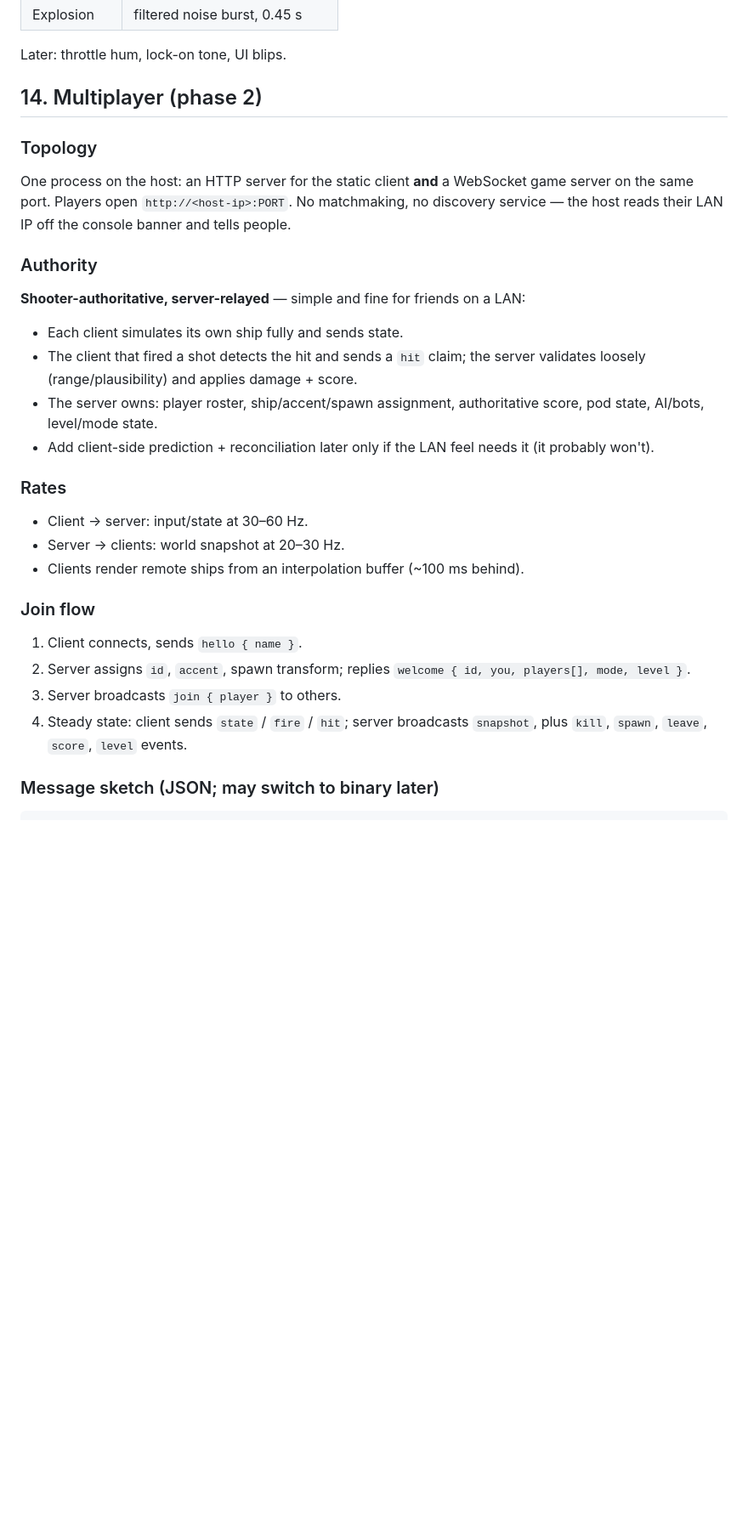
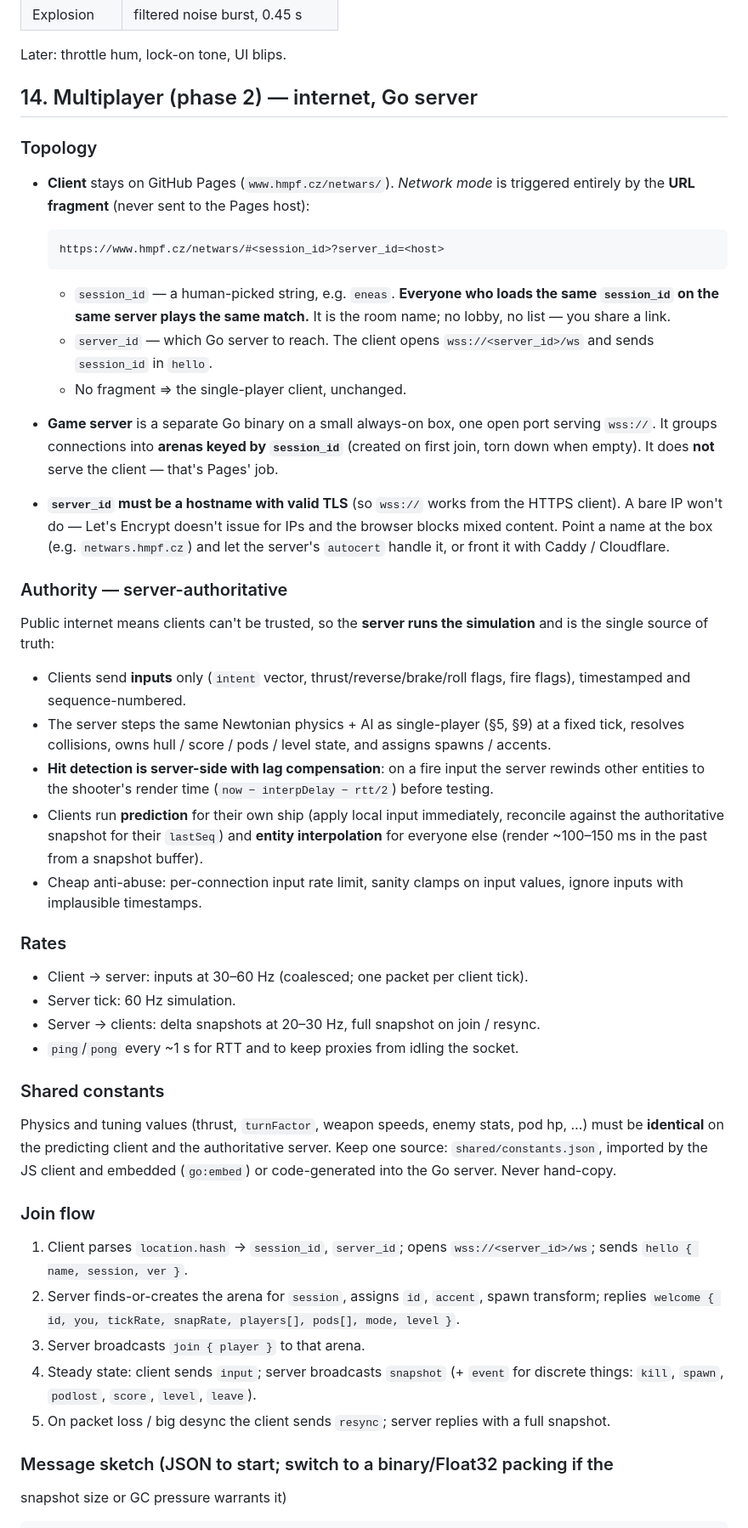
Before and after one commit to martinpovolny/netwars, a Markdown page: SPEC.md, the part around one of its changes. Shown at 85% size. Drawn GitHub-style; blank space fills up the shorter version.

````diff
--- a/SPEC.md
+++ b/SPEC.md
@@ -274,43 +282,83 @@ WebAudio only, created/resumed on first click:
 
 Later: throttle hum, lock-on tone, UI blips.
 
-## 14. Multiplayer (phase 2)
+## 14. Multiplayer (phase 2) — internet, Go server
 
 ### Topology
 
-One process on the host: an HTTP server for the static client **and** a
-WebSocket game server on the same port. Players open `http://<host-ip>:PORT`.
-No matchmaking, no discovery service — the host reads their LAN IP off the
-console banner and tells people.
+- **Client** stays on GitHub Pages (`www.hmpf.cz/netwars/`). *Network mode* is
+  triggered entirely by the **URL fragment** (never sent to the Pages host):
 
-### Authority
+  ```
+  https://www.hmpf.cz/netwars/#<session_id>?server_id=<host>
+  ```
 
-**Shooter-authoritative, server-relayed** — simple and fine for friends on a
-LAN:
+  - `session_id` — a human-picked string, e.g. `eneas`. **Everyone who loads
+    the same `session_id` on the same server plays the same match.** It is the
+    room name; no lobby, no list — you share a link.
+  - `server_id` — which Go server to reach. The client opens
+    `wss://<server_id>/ws` and sends `session_id` in `hello`.
+  - No fragment ⇒ the single-player client, unchanged.
 
-- Each client simulates its own ship fully and sends state.
-- The client that fired a shot detects the hit and sends a `hit` claim; the
-  server validates loosely (range/plausibility) and applies damage + score.
-- The server owns: player roster, ship/accent/spawn assignment, authoritative
-  score, pod state, AI/bots, level/mode state.
-- Add client-side prediction + reconciliation later only if the LAN feel needs
-  it (it probably won't).
+- **Game server** is a separate Go binary on a small always-on box, one open
+  port serving `wss://`. It groups connections into **arenas keyed by
+  `session_id`** (created on first join, torn down when empty). It does **not**
+  serve the client — that's Pages' job.
+
+- **`server_id` must be a hostname with valid TLS** (so `wss://` works from the
+  HTTPS client). A bare IP won't do — Let's Encrypt doesn't issue for IPs and
+  the browser blocks mixed content. Point a name at the box (e.g.
+  `netwars.hmpf.cz`) and let the server's `autocert` handle it, or front it
+  with Caddy / Cloudflare.
+
+### Authority — server-authoritative
+
+Public internet means clients can't be trusted, so the **server runs the
+simulation** and is the single source of truth:
+
+- Clients send **inputs** only (`intent` vector, thrust/reverse/brake/roll
+  flags, fire flags), timestamped and sequence-numbered.
+- The server steps the same Newtonian physics + AI as single-player (§5, §9)
+  at a fixed tick, resolves collisions, owns hull / score / pods / level state,
+  and assigns spawns / accents.
+- **Hit detection is server-side with lag compensation**: on a fire input the
+  server rewinds other entities to the shooter's render time
+  (`now − interpDelay − rtt/2`) before testing.
+- Clients run **prediction** for their own ship (apply local input immediately,
+  reconcile against the authoritative snapshot for their `lastSeq`) and
+  **entity interpolation** for everyone else (render ~100–150 ms in the past
+  from a snapshot buffer).
+- Cheap anti-abuse: per-connection input rate limit, sanity clamps on input
+  values, ignore inputs with implausible timestamps.
 
 ### Rates
 
-- Client → server: input/state at 30–60 Hz.
-- Server → clients: world snapshot at 20–30 Hz.
-- Clients render remote ships from an interpolation buffer (~100 ms behind).
+- Client → server: inputs at 30–60 Hz (coalesced; one packet per client tick).
+- Server tick: 60 Hz simulation.
+- Server → clients: delta snapshots at 20–30 Hz, full snapshot on join / resync.
+- `ping`/`pong` every ~1 s for RTT and to keep proxies from idling the socket.
+
+### Shared constants
+
+Physics and tuning values (thrust, `turnFactor`, weapon speeds, enemy stats,
+pod hp, …) must be **identical** on the predicting client and the authoritative
+server. Keep one source: `shared/constants.json`, imported by the JS client and
+embedded (`go:embed`) or code-generated into the Go server. Never hand-copy.
 
 ### Join flow
 
-1. Client connects, sends `hello { name }`.
-2. Server assigns `id`, `accent`, spawn transform; replies `welcome { id, you,
-   players[], mode, level }`.
-3. Server broadcasts `join { player }` to others.
-4. Steady state: client sends `state` / `fire` / `hit`; server broadcasts
-   `snapshot`, plus `kill`, `spawn`, `leave`, `score`, `level` events.
+1. Client parses `location.hash` → `session_id`, `server_id`; opens
+   `wss://<server_id>/ws`; sends `hello { name, session, ver }`.
+2. Server finds-or-creates the arena for `session`, assigns `id`, `accent`,
+   spawn transform; replies
+   `welcome { id, you, tickRate, snapRate, players[], pods[], mode, level }`.
+3. Server broadcasts `join { player }` to that arena.
+4. Steady state: client sends `input`; server broadcasts `snapshot` (+ `event`
+   for discrete things: `kill`, `spawn`, `podlost`, `score`, `level`, `leave`).
+5. On packet loss / big desync the client sends `resync`; server replies with a
+   full snapshot.
 
-### Message sketch (JSON; may switch to binary later)
+### Message sketch (JSON to start; switch to a binary/Float32 packing if the
+snapshot size or GC pressure warrants it)
 
 ```
````
Also changed, not shown: other parts of SPEC.md (+72 -26 lines).
